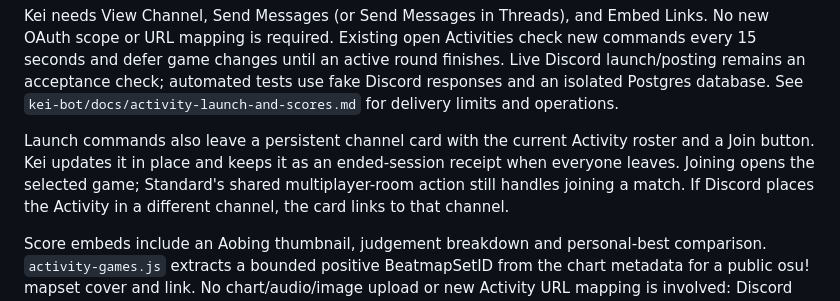
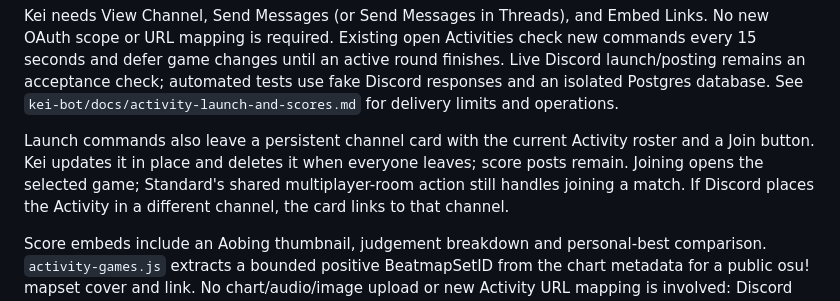
Before and after one commit to weejiaquan/aobing, a Markdown page: docs/discord-activity.md, the part around the change. Rendered like a GitHub page.

```diff
--- a/docs/discord-activity.md
+++ b/docs/discord-activity.md
@@ -233,8 +233,8 @@ use fake Discord responses and an isolated Postgres database.
 See `kei-bot/docs/activity-launch-and-scores.md` for delivery limits and operations.
 
 Launch commands also leave a persistent channel card with the current Activity
-roster and a Join button. Kei updates it in place and keeps it as an ended-session
-receipt when everyone leaves. Joining opens the selected game; Standard's shared
+roster and a Join button. Kei updates it in place and deletes it when everyone
+leaves; score posts remain. Joining opens the selected game; Standard's shared
 multiplayer-room action still handles joining a match. If Discord places the
 Activity in a different channel, the card links to that channel.
 
```
Also changed, not shown: docs/design-spec.md (+3 -2 lines).
